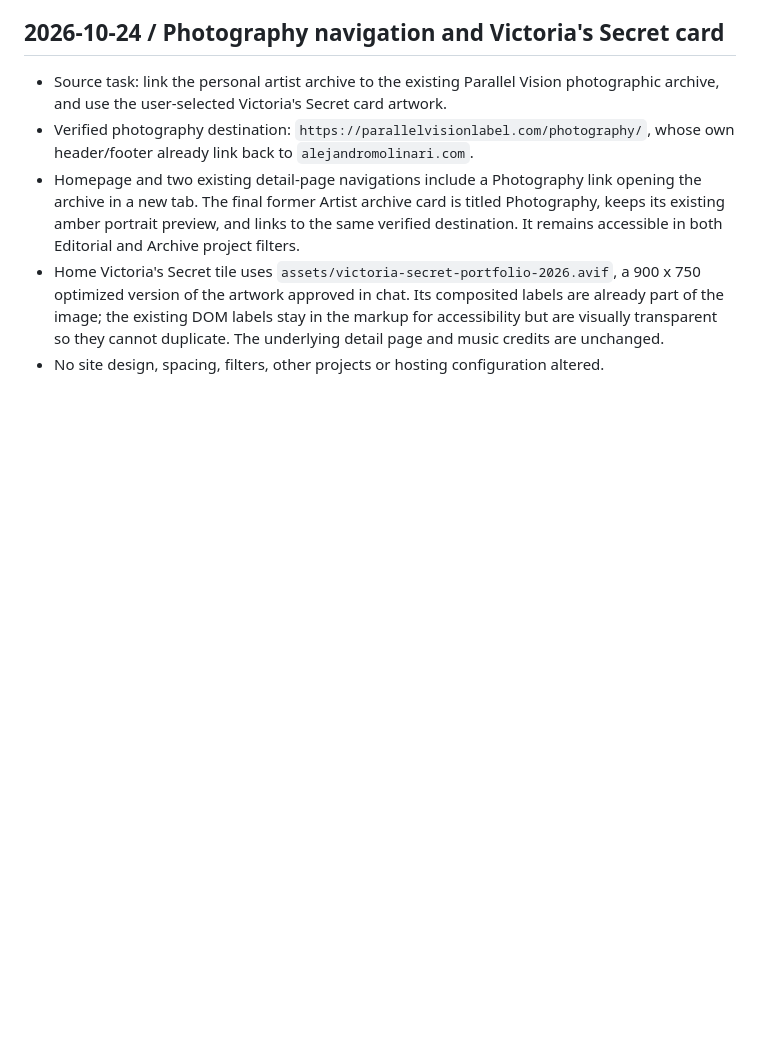
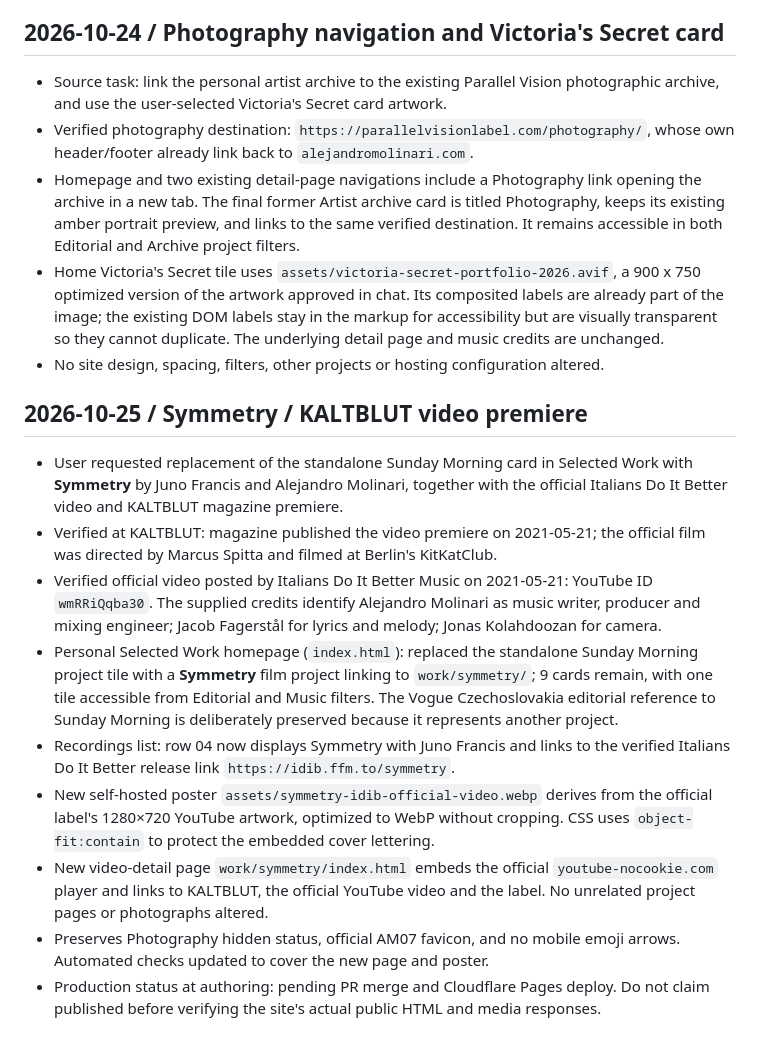
Before and after one commit to parallelvisionberlin/alejandro-molinari-website, a Markdown page: PROJECT-STATE.md, the part around the change. Drawn GitHub-style; blank space fills up the shorter version.

Commit message:
Record source-verified Symmetry film and KALTBLUT replacement for continuity

```diff
--- a/PROJECT-STATE.md
+++ b/PROJECT-STATE.md
@@ -48,3 +48,15 @@
 - Homepage and two existing detail-page navigations include a Photography link opening the archive in a new tab. The final former Artist archive card is titled Photography, keeps its existing amber portrait preview, and links to the same verified destination. It remains accessible in both Editorial and Archive project filters.
 - Home Victoria's Secret tile uses `assets/victoria-secret-portfolio-2026.avif`, a 900 x 750 optimized version of the artwork approved in chat. Its composited labels are already part of the image; the existing DOM labels stay in the markup for accessibility but are visually transparent so they cannot duplicate. The underlying detail page and music credits are unchanged.
 - No site design, spacing, filters, other projects or hosting configuration altered.
+
+## 2026-10-25 / Symmetry / KALTBLUT video premiere
+
+- User requested replacement of the standalone Sunday Morning card in Selected Work with **Symmetry** by Juno Francis and Alejandro Molinari, together with the official Italians Do It Better video and KALTBLUT magazine premiere.
+- Verified at KALTBLUT: magazine published the video premiere on 2021-05-21; the official film was directed by Marcus Spitta and filmed at Berlin's KitKatClub.
+- Verified official video posted by Italians Do It Better Music on 2021-05-21: YouTube ID `wmRRiQqba30`. The supplied credits identify Alejandro Molinari as music writer, producer and mixing engineer; Jacob Fagerstål for lyrics and melody; Jonas Kolahdoozan for camera.
+- Personal Selected Work homepage (`index.html`): replaced the standalone Sunday Morning project tile with a **Symmetry** film project linking to `work/symmetry/`; 9 cards remain, with one tile accessible from Editorial and Music filters. The Vogue Czechoslovakia editorial reference to Sunday Morning is deliberately preserved because it represents another project.
+- Recordings list: row 04 now displays Symmetry with Juno Francis and links to the verified Italians Do It Better release link `https://idib.ffm.to/symmetry`.
+- New self-hosted poster `assets/symmetry-idib-official-video.webp` derives from the official label's 1280×720 YouTube artwork, optimized to WebP without cropping. CSS uses `object-fit:contain` to protect the embedded cover lettering.
+- New video-detail page `work/symmetry/index.html` embeds the official `youtube-nocookie.com` player and links to KALTBLUT, the official YouTube video and the label. No unrelated project pages or photographs altered.
+- Preserves Photography hidden status, official AM07 favicon, and no mobile emoji arrows. Automated checks updated to cover the new page and poster.
+- Production status at authoring: pending PR merge and Cloudflare Pages deploy. Do not claim published before verifying the site's actual public HTML and media responses.
```
